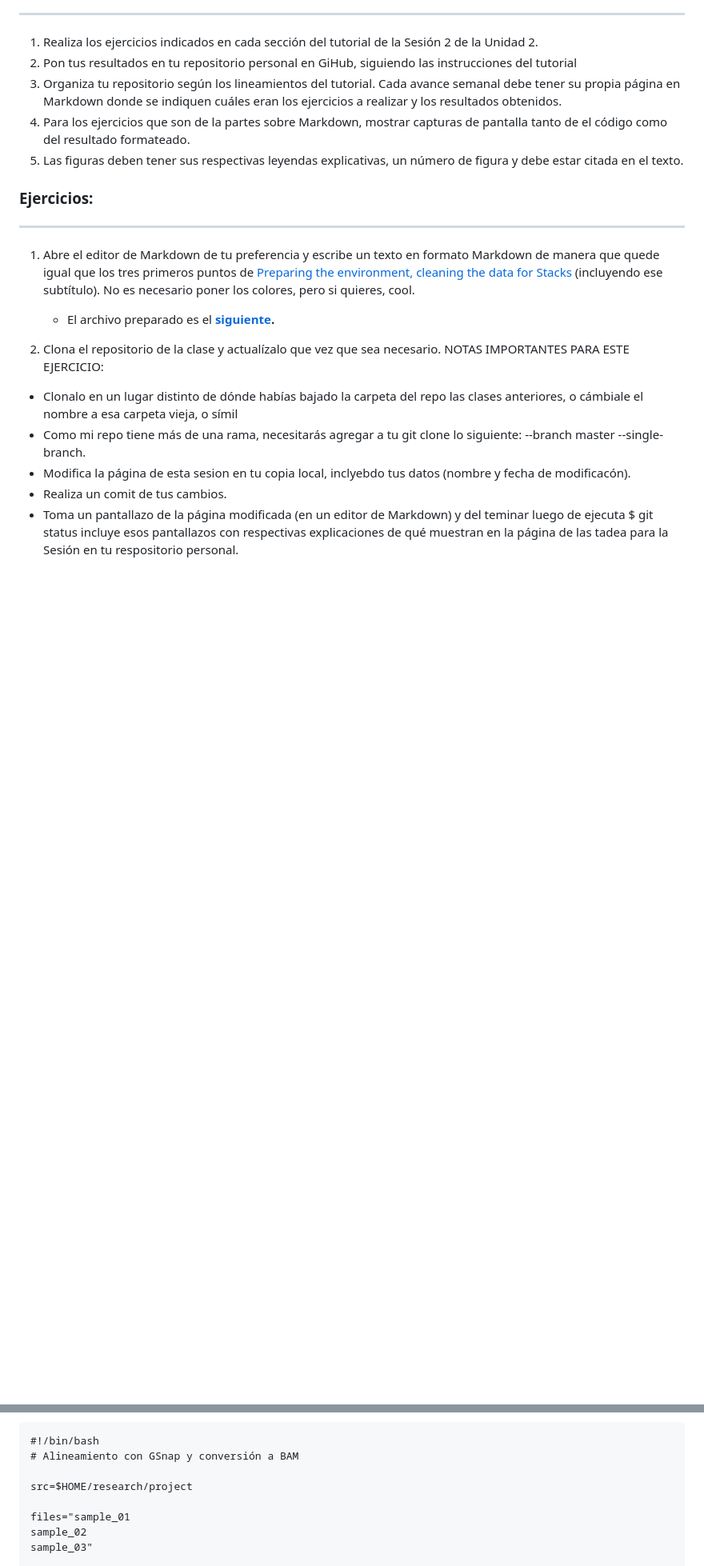
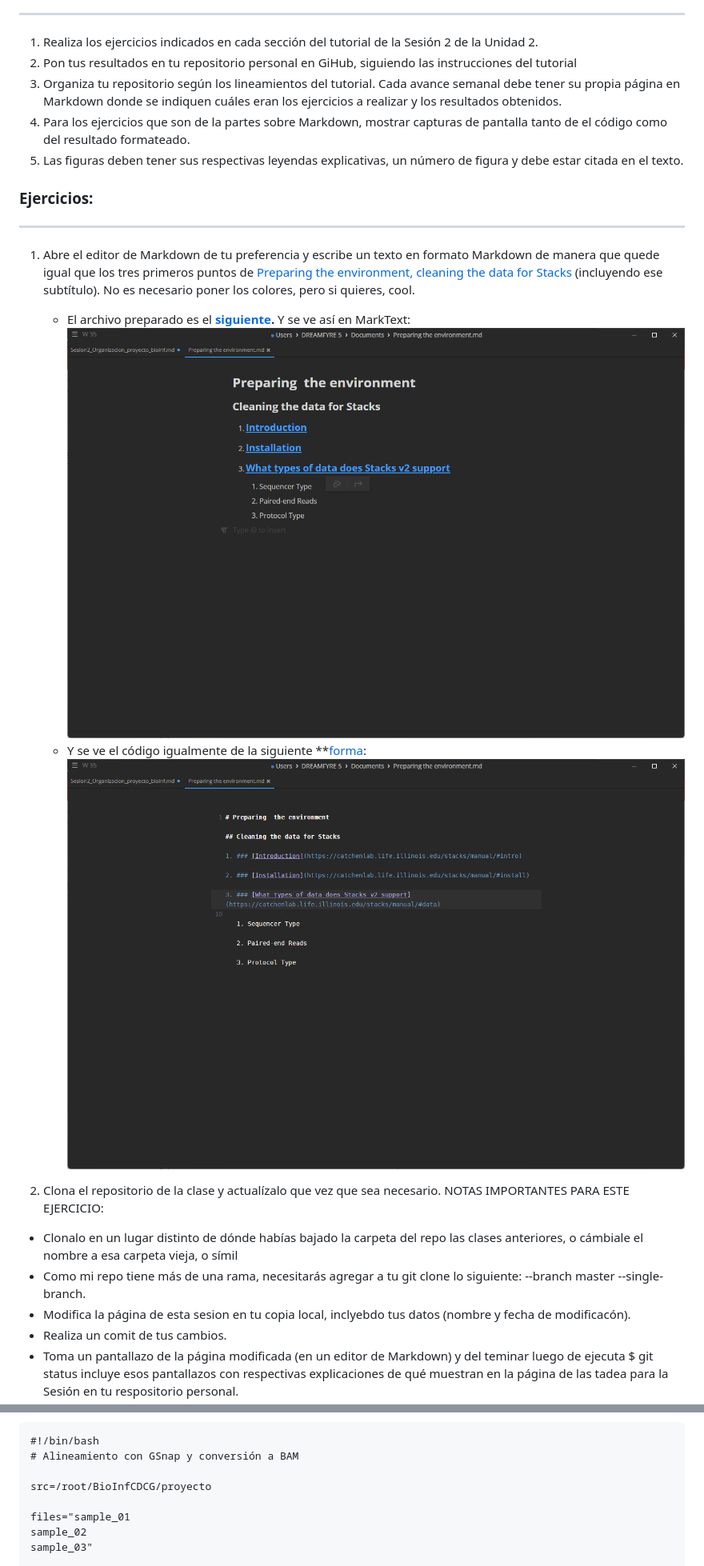
Before and after one commit to camilocabrera7/Tareas_BioinfRepro2025_CDCG, a Markdown page: README.md, 2 parts joined by grey strips. Shown: that part at 80% size. Drawn GitHub-style; blank space fills up the shorter version.

```diff
--- a/README.md
+++ b/README.md
@@ -14,7 +14,8 @@ El siguiente repositorio de mi autoría Camilo Cabrera García, estudiante del c
 ### **Ejercicios:**
 ------------
 1. Abre el editor de Markdown de tu preferencia y escribe un texto en formato Markdown de manera que quede igual que los tres primeros puntos de [Preparing the environment, cleaning the data for Stacks](http://catchenlab.life.illinois.edu/stacks/manual/#procrad) (incluyendo ese subtítulo). No es necesario poner los colores, pero si quieres, cool.
-   * El archivo preparado es el **[siguiente](https://github.com/camilocabrera7/Tareas_BioinfRepro2025_CDCG/blob/main/Preparing%20%20the%20environment.md).**
+   * El archivo preparado es el **[siguiente](https://github.com/camilocabrera7/Tareas_BioinfRepro2025_CDCG/blob/main/Preparing%20%20the%20environment.md).** Y se ve así en MarkText: ![PTE formateado](https://github.com/camilocabrera7/Tareas_BioinfRepro2025_CDCG/blob/main/Preparing%20the%20environment%20formateado.png)
+   * Y se ve el código igualmente de la siguiente **[forma](https://github.com/camilocabrera7/Tareas_BioinfRepro2025_CDCG/blob/main/Preparing%20the%20environment%20codigo.png): ![PTE codigo](https://github.com/camilocabrera7/Tareas_BioinfRepro2025_CDCG/blob/main/Preparing%20the%20environment%20codigo.png)
 
 2. Clona el repositorio de la clase y actualízalo que vez que sea necesario. NOTAS IMPORTANTES PARA ESTE EJERCICIO:
   * Clonalo en un lugar distinto de dónde habías bajado la carpeta del repo las clases anteriores, o cámbiale el nombre a esa carpeta vieja, o símil
@@ -110,7 +114,7 @@ src=/root/BioInfCDCG/proyecto # Directorio de mi computador donde correría el s
 #!/bin/bash
 # Alineamiento con GSnap y conversión a BAM
 
-src=$HOME/research/project
+src=/root/BioInfCDCG/proyecto
 
 files="sample_01
 sample_02
```
Also changed, not shown: other parts of README.md (+10 -7 lines).
